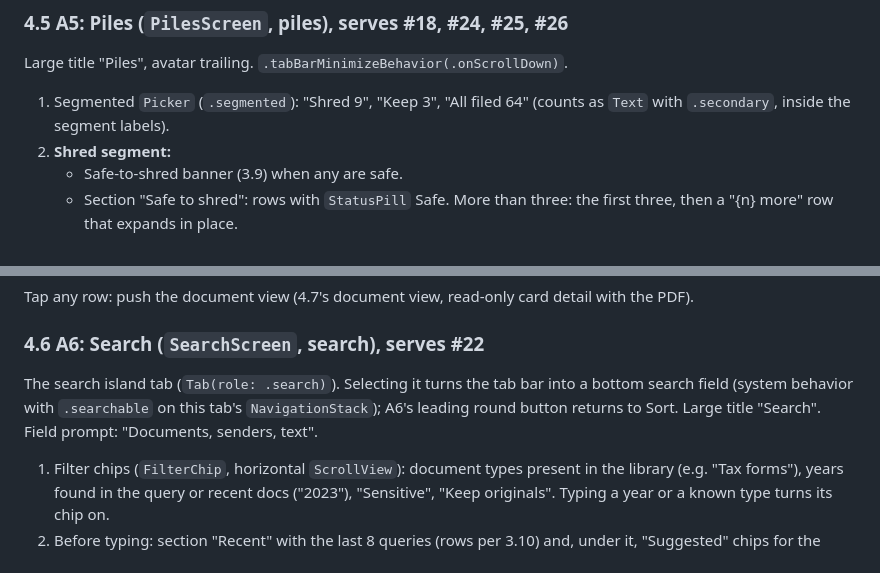
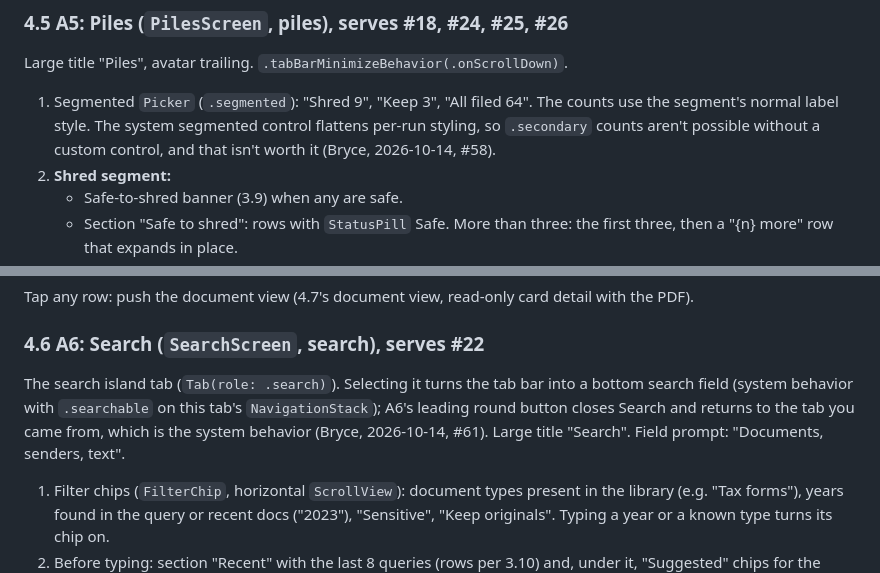
Before and after one commit to brycewalls/paper-trail, a Markdown page: docs/design-spec.md, 2 parts joined by grey strips. GitHub-like rendering.

Commit message:
Spec: plain Piles counts and Search closing to the last tab
Bryce went with the defaults on #58 and #61: keep the system segmented
control's plain counts, and keep the system behavior where closing Search
returns to the previous tab.

Co-Authored-By: Claude Opus 5.5 <noreply@anthropic.com>

```diff
--- a/docs/design-spec.md
+++ b/docs/design-spec.md
@@ -457,7 +457,7 @@ Interactions: rows per 3.10. "Send back to the deck" cancels the upload (or tras
 
 Large title "Piles", avatar trailing. `.tabBarMinimizeBehavior(.onScrollDown)`.
 
-1. Segmented `Picker` (`.segmented`): "Shred 9", "Keep 3", "All filed 64" (counts as `Text` with `.secondary`, inside the segment labels).
+1. Segmented `Picker` (`.segmented`): "Shred 9", "Keep 3", "All filed 64". The counts use the segment's normal label style. The system segmented control flattens per-run styling, so `.secondary` counts aren't possible without a custom control, and that isn't worth it (Bryce, 2026-10-14, #58).
 2. **Shred segment:**
    - Safe-to-shred banner (3.9) when any are safe.
    - Section "Safe to shred": rows with `StatusPill` Safe. More than three: the first three, then a "{n} more" row that expands in place.
@@ -471,7 +471,7 @@ Tap any row: push the document view (4.7's document view, read-only card detail
 
 ### 4.6 A6: Search (`SearchScreen`, search), serves #22
 
-The search island tab (`Tab(role: .search)`). Selecting it turns the tab bar into a bottom search field (system behavior with `.searchable` on this tab's `NavigationStack`); A6's leading round button returns to Sort. Large title "Search". Field prompt: "Documents, senders, text".
+The search island tab (`Tab(role: .search)`). Selecting it turns the tab bar into a bottom search field (system behavior with `.searchable` on this tab's `NavigationStack`); A6's leading round button closes Search and returns to the tab you came from, which is the system behavior (Bryce, 2026-10-14, #61). Large title "Search". Field prompt: "Documents, senders, text".
 
 1. Filter chips (`FilterChip`, horizontal `ScrollView`): document types present in the library (e.g. "Tax forms"), years found in the query or recent docs ("2023"), "Sensitive", "Keep originals". Typing a year or a known type turns its chip on.
 2. Before typing: section "Recent" with the last 8 queries (rows per 3.10) and, under it, "Suggested" chips for the three most common senders.
```
